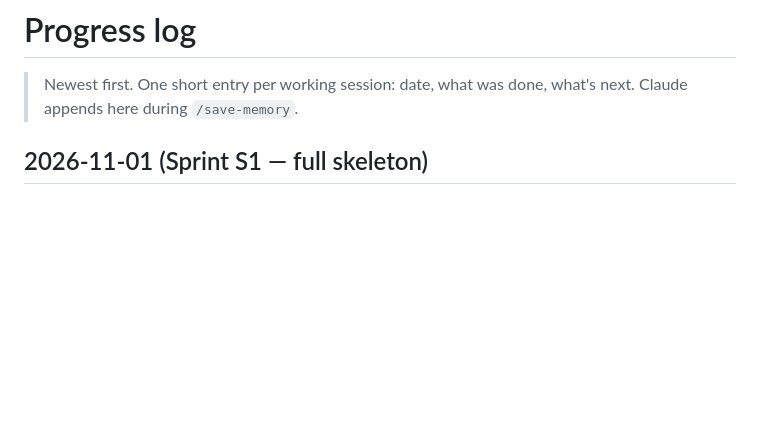
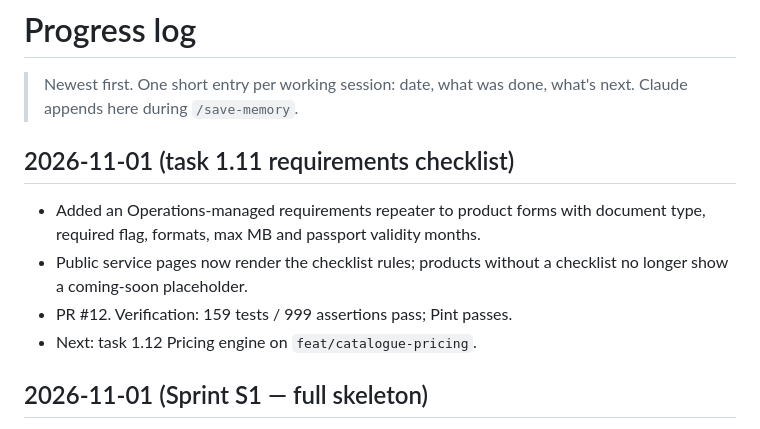
Before and after one commit to ahad20641/govoyza, a Markdown page: memory/progress-log.md, the part around the change. Rendered like a GitHub page; blank space fills up the shorter version.

Commit message:
chore(memory): update project state

```diff
--- a/memory/progress-log.md
+++ b/memory/progress-log.md
@@ -2,6 +2,12 @@
 
 > Newest first. One short entry per working session: date, what was done, what's next.
 > Claude appends here during `/save-memory`.
+
+## 2026-11-01 (task 1.11 requirements checklist)
+- Added an Operations-managed requirements repeater to product forms with document type, required flag, formats, max MB and passport validity months.
+- Public service pages now render the checklist rules; products without a checklist no longer show a coming-soon placeholder.
+- PR #12. Verification: 159 tests / 999 assertions pass; Pint passes.
+- Next: task 1.12 Pricing engine on `feat/catalogue-pricing`.
 
 ## 2026-11-01 (Sprint S1 — full skeleton)
 - Owner changed the approach to skeleton first; logged as a decision, CLAUDE.md gained the code-layout/comment rules,
```
Also changed, not shown: memory/project-state.md (+6 -4 lines), planning/phase-1-mvp.md (+1 -1 lines).
